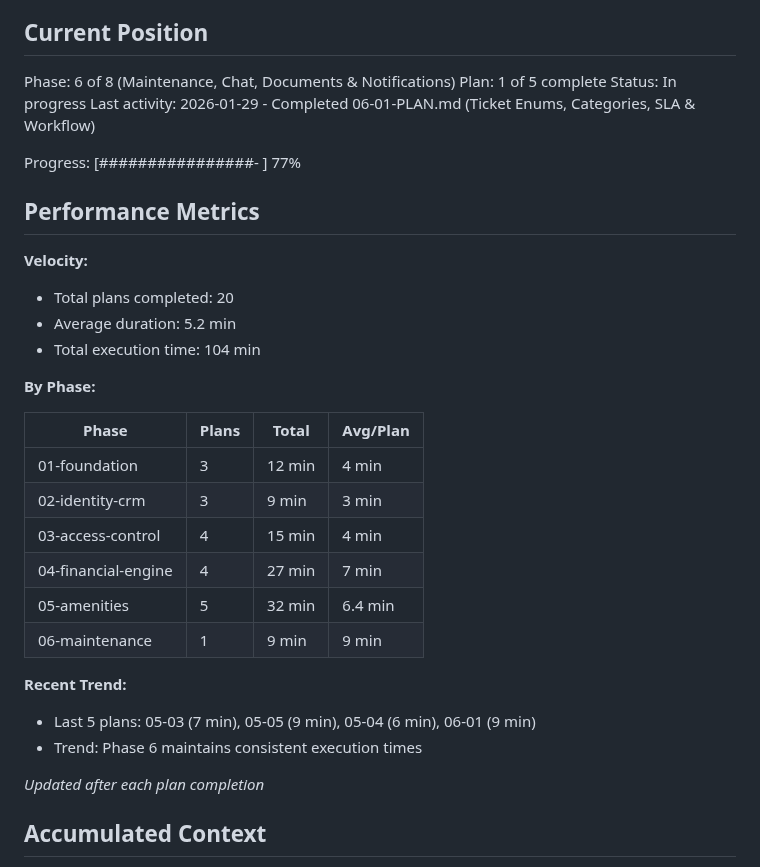
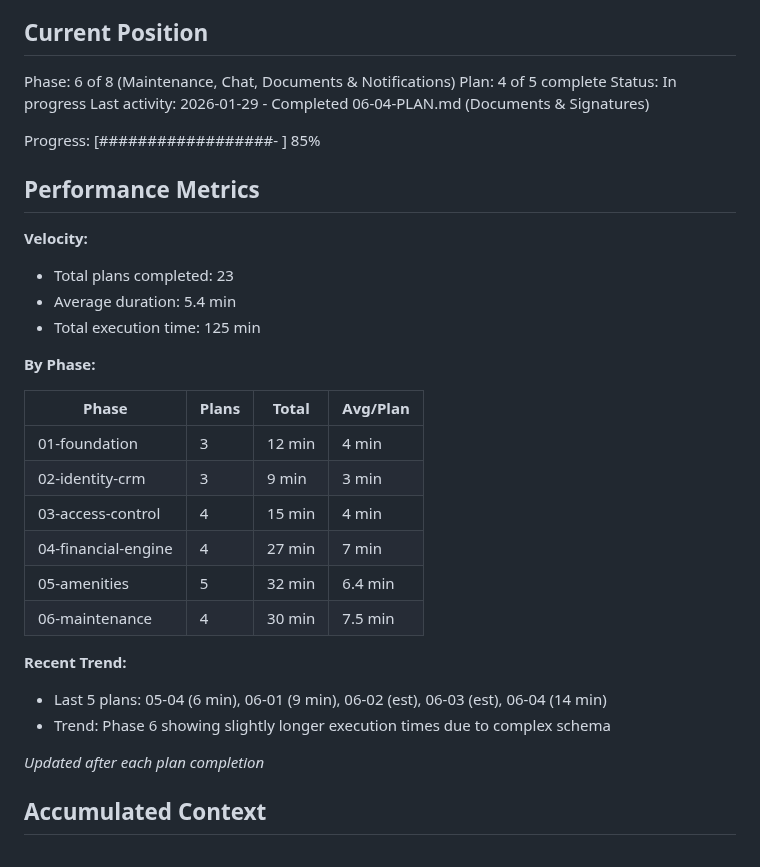
Before and after one commit to LoGebo/colony, a Markdown page: .planning/STATE.md, the part around one of its changes. Drawn GitHub-style.

```diff
--- a/.planning/STATE.md
+++ b/.planning/STATE.md
@@ -10,18 +10,18 @@ See: .planning/PROJECT.md (updated 2026-01-29)
 ## Current Position
 
 Phase: 6 of 8 (Maintenance, Chat, Documents & Notifications)
-Plan: 1 of 5 complete
+Plan: 4 of 5 complete
 Status: In progress
-Last activity: 2026-01-29 - Completed 06-01-PLAN.md (Ticket Enums, Categories, SLA & Workflow)
+Last activity: 2026-01-29 - Completed 06-04-PLAN.md (Documents & Signatures)
 
-Progress: [################-   ] 77%
+Progress: [##################- ] 85%
 
 ## Performance Metrics
 
 **Velocity:**
-- Total plans completed: 20
-- Average duration: 5.2 min
-- Total execution time: 104 min
+- Total plans completed: 23
+- Average duration: 5.4 min
+- Total execution time: 125 min
 
 **By Phase:**
 
@@ -32,11 +32,11 @@ Progress: [################-   ] 77%
 | 03-access-control | 4 | 15 min | 4 min |
 | 04-financial-engine | 4 | 27 min | 7 min |
 | 05-amenities | 5 | 32 min | 6.4 min |
-| 06-maintenance | 1 | 9 min | 9 min |
+| 06-maintenance | 4 | 30 min | 7.5 min |
 
 **Recent Trend:**
-- Last 5 plans: 05-03 (7 min), 05-05 (9 min), 05-04 (6 min), 06-01 (9 min)
-- Trend: Phase 6 maintains consistent execution times
+- Last 5 plans: 05-04 (6 min), 06-01 (9 min), 06-02 (est), 06-03 (est), 06-04 (14 min)
+- Trend: Phase 6 showing slightly longer execution times due to complex schema
 
 *Updated after each plan completion*
 
```
Also changed, not shown: other parts of .planning/STATE.md (+26 -17 lines), 1 other file.
